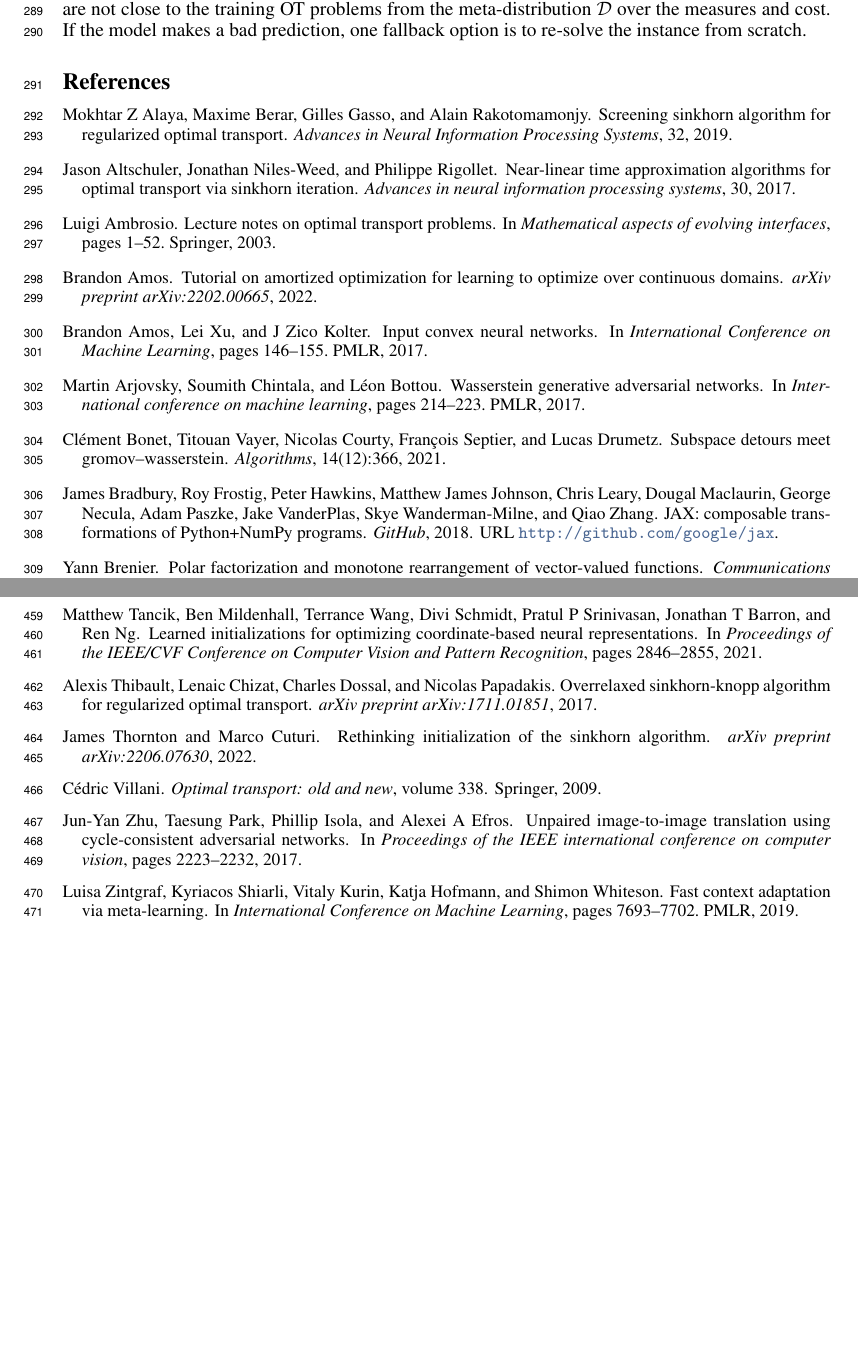
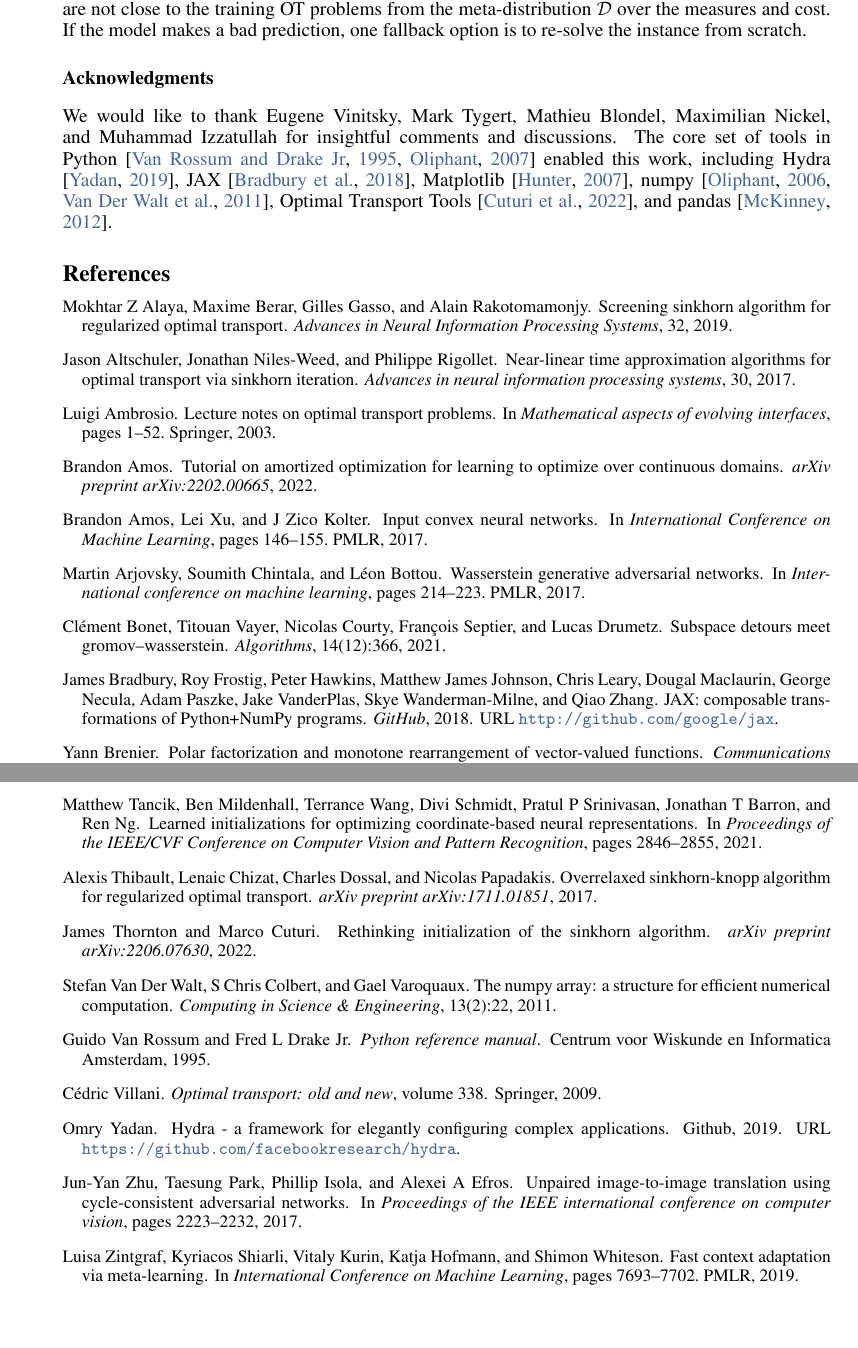
Before and after one commit to facebookresearch/meta-ot, a LaTeX paper (paper/meta-ot.tex): two parts of pages 10 and 13 of 23 before the commit and two parts of pages 10 and 14 of 23 after it, joined at a grey line, cut so that both start at the same text, the shorter picture padded with empty space. Compiled offline with pdfLaTeX.

Commit message:
de-anonymize and fix cref

```diff
--- a/paper/meta-ot.tex
+++ b/paper/meta-ot.tex
@@ -2,7 +2,7 @@
 
 \documentclass{article}
 
-\usepackage{neurips_2022}
+\usepackage[preprint]{neurips_2022}
 \input{math_commands.tex}
 
 \usepackage[utf8]{inputenc}
@@ -1052,23 +1052,23 @@ If the model makes a bad prediction,
 one fallback option is to re-solve the instance from scratch.
 
 
-% \subsection*{Acknowledgments}
-% We would like to thank
-% Eugene Vinitsky,
-% Mark Tygert,
-% Mathieu Blondel,
-% Maximilian Nickel, and
-% Muhammad Izzatullah
-% for insightful comments and discussions.
-% The core set of tools in Python
-% \citep{van1995python,oliphant2007python}
-% enabled this work, including
-% Hydra \citep{Yadan2019Hydra},
-% JAX \citep{jax2018github},
-% Matplotlib \citep{hunter2007matplotlib},
-% numpy \citep{oliphant2006guide,van2011numpy},
-% Optimal Transport Tools \citep{cuturi2022optimal},
-% and pandas \citep{mckinney2012python}.
+\subsection*{Acknowledgments}
+We would like to thank
+Eugene Vinitsky,
+Mark Tygert,
+Mathieu Blondel,
+Maximilian Nickel, and
+Muhammad Izzatullah
+for insightful comments and discussions.
+The core set of tools in Python
+\citep{van1995python,oliphant2007python}
+enabled this work, including
+Hydra \citep{Yadan2019Hydra},
+JAX \citep{jax2018github},
+Matplotlib \citep{hunter2007matplotlib},
+numpy \citep{oliphant2006guide,van2011numpy},
+Optimal Transport Tools \citep{cuturi2022optimal},
+and pandas \citep{mckinney2012python}.
 
 {\small
 \bibliographystyle{plainnat}
@@ -1153,7 +1153,7 @@ curating/releasing new assets...
 }
 
 \end{enumerate}
-% \fi
+\fi
 
 \newpage
 \appendix
```
Also changed, not shown: paper/meta-ot.tex (8 more changed lines).
